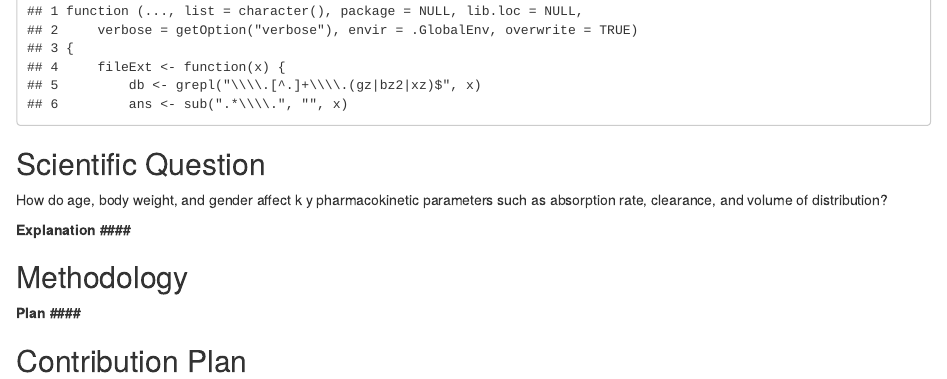
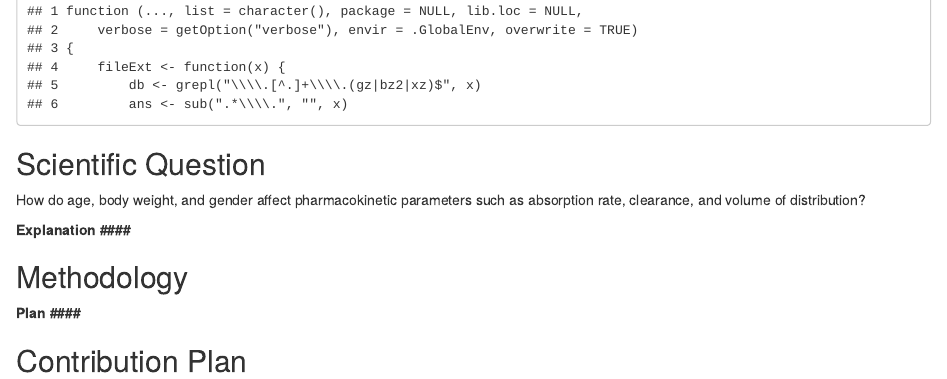
Before and after one commit to qinxinLiu/STAT-405-Project, an R Markdown document (Project_proposal_STAT405.Rmd): the page in a window 1100 px wide, from 650 px down. Rendered offline with R 4.5, knitr and Pandoc, with nearby package versions; some code elsewhere in the file could not run offline.

Commit message:
Update Project_proposal_STAT405.Rmd

```diff
--- a/Project_proposal_STAT405.Rmd
+++ b/Project_proposal_STAT405.Rmd
@@ -61,7 +61,7 @@ head(data)
 
 
 ## Scientific Question
-How do age, body weight, and gender affect k y pharmacokinetic parameters such as absorption rate, clearance, and volume of distribution?
+How do age, body weight, and gender affect pharmacokinetic parameters such as absorption rate, clearance, and volume of distribution?
 
 **Explanation ####**
 
```
